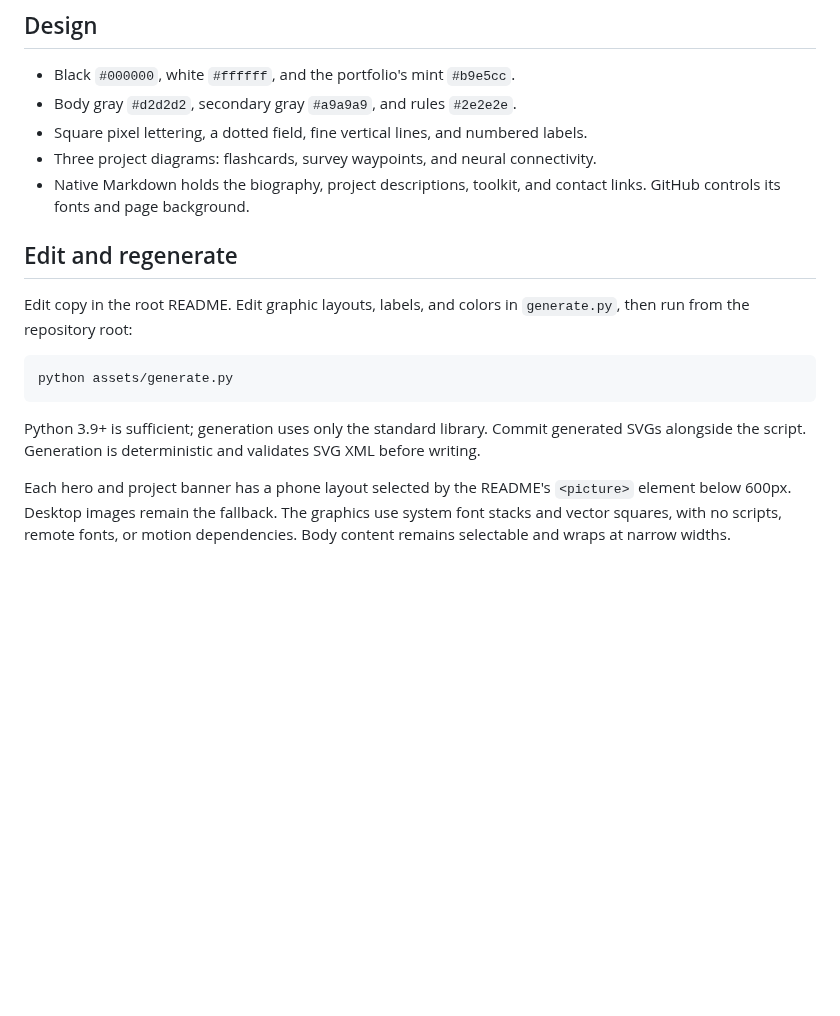
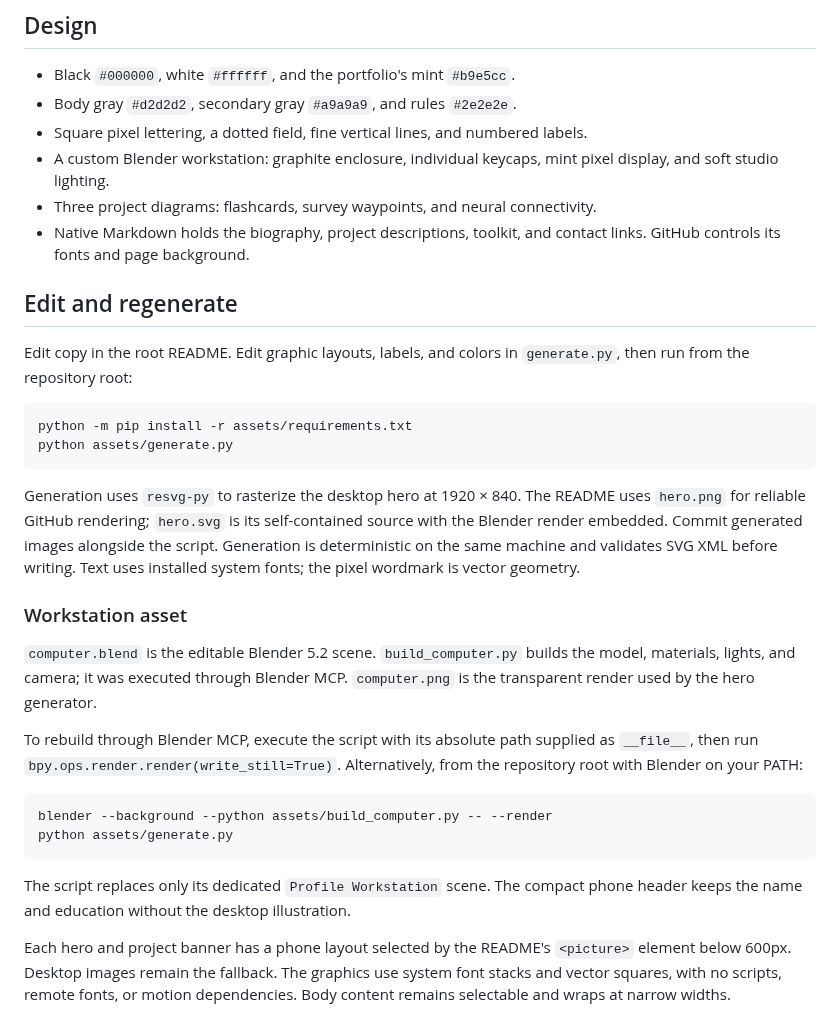
Before and after one commit to AshtonLong/AshtonLong, a Markdown page: assets/README.md, the part around the change. Drawn GitHub-style; blank space fills up the shorter version.

Commit message:
Refine profile header with custom Blender workstation

````diff
--- a/assets/README.md
+++ b/assets/README.md
@@ -7,6 +7,7 @@ The visual reference is [Ashton's portfolio](https://ashtonlong.github.io/), as
 - Black `#000000`, white `#ffffff`, and the portfolio's mint `#b9e5cc`.
 - Body gray `#d2d2d2`, secondary gray `#a9a9a9`, and rules `#2e2e2e`.
 - Square pixel lettering, a dotted field, fine vertical lines, and numbered labels.
+- A custom Blender workstation: graphite enclosure, individual keycaps, mint pixel display, and soft studio lighting.
 - Three project diagrams: flashcards, survey waypoints, and neural connectivity.
 - Native Markdown holds the biography, project descriptions, toolkit, and contact links. GitHub controls its fonts and page background.
 
@@ -15,10 +16,24 @@ The visual reference is [Ashton's portfolio](https://ashtonlong.github.io/), as
 Edit copy in the root README. Edit graphic layouts, labels, and colors in `generate.py`, then run from the repository root:
 
 ```sh
+python -m pip install -r assets/requirements.txt
 python assets/generate.py
 ```
 
-Python 3.9+ is sufficient; generation uses only the standard library. Commit generated SVGs alongside the script. Generation is deterministic and validates SVG XML before writing.
+Generation uses `resvg-py` to rasterize the desktop hero at 1920 × 840. The README uses `hero.png` for reliable GitHub rendering; `hero.svg` is its self-contained source with the Blender render embedded. Commit generated images alongside the script. Generation is deterministic on the same machine and validates SVG XML before writing. Text uses installed system fonts; the pixel wordmark is vector geometry.
+
+### Workstation asset
+
+`computer.blend` is the editable Blender 5.2 scene. `build_computer.py` builds the model, materials, lights, and camera; it was executed through Blender MCP. `computer.png` is the transparent render used by the hero generator.
+
+To rebuild through Blender MCP, execute the script with its absolute path supplied as `__file__`, then run `bpy.ops.render.render(write_still=True)`. Alternatively, from the repository root with Blender on your PATH:
+
+```sh
+blender --background --python assets/build_computer.py -- --render
+python assets/generate.py
+```
+
+The script replaces only its dedicated `Profile Workstation` scene. The compact phone header keeps the name and education without the desktop illustration.
 
 Each hero and project banner has a phone layout selected by the README's `<picture>` element below 600px. Desktop images remain the fallback. The graphics use system font stacks and vector squares, with no scripts, remote fonts, or motion dependencies. Body content remains selectable and wraps at narrow widths.
 
````
Also changed, not shown: README.md (+1 -1 lines), assets/computer.png (added), assets/hero.png (added), 6 other files.
